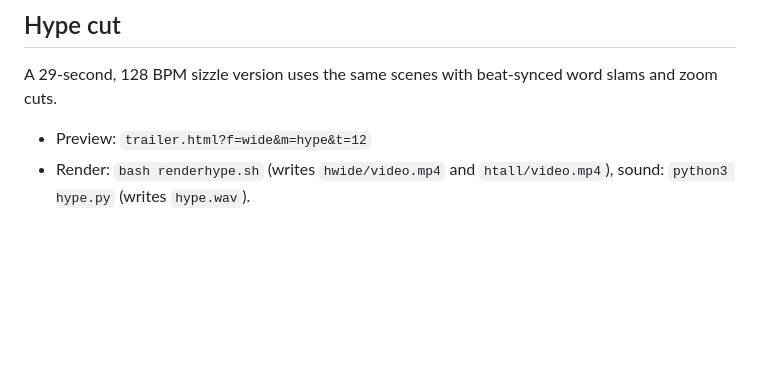
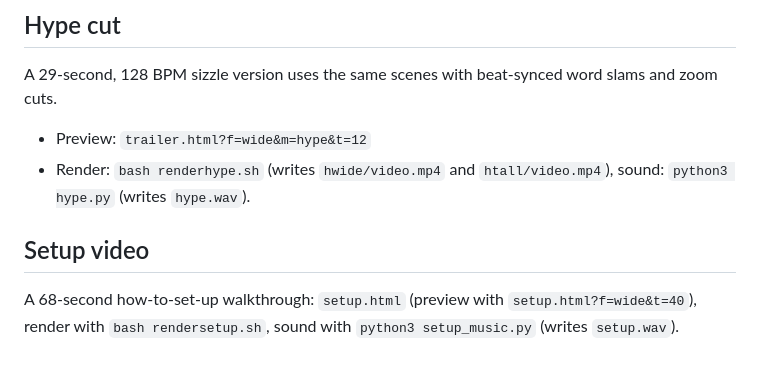
Before and after one commit to FatalQuackers/pixlink, a Markdown page: trailer/README.md, the part around the change. Rendered like a GitHub page; blank space fills up the shorter version.

Commit message:
Add how-to-set-up video to the website and README
Co-Authored-By: Claude Opus 5.5 <noreply@anthropic.com>
Claude-Session: https://claude.ai/code/session_01WqVMpabVrw8a8GmyDGJ5AY

```diff
--- a/trailer/README.md
+++ b/trailer/README.md
@@ -12,3 +12,7 @@ A 29-second, 128 BPM sizzle version uses the same scenes with beat-synced word s
 
 - Preview: `trailer.html?f=wide&m=hype&t=12`
 - Render: `bash renderhype.sh` (writes `hwide/video.mp4` and `htall/video.mp4`), sound: `python3 hype.py` (writes `hype.wav`).
+
+## Setup video
+
+A 68-second how-to-set-up walkthrough: `setup.html` (preview with `setup.html?f=wide&t=40`), render with `bash rendersetup.sh`, sound with `python3 setup_music.py` (writes `setup.wav`).
```
Also changed, not shown: README.md (+2 -0 lines), website/setup-poster.jpg (added), 6 other files.
